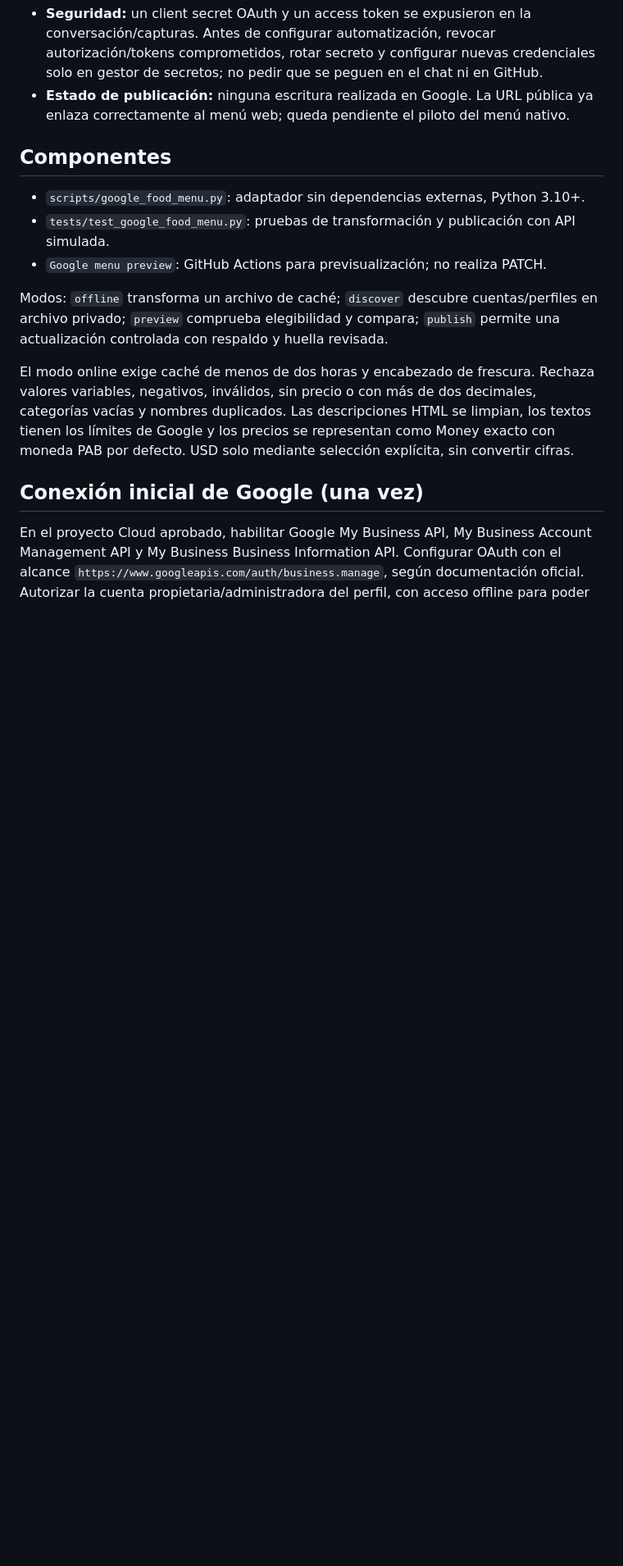
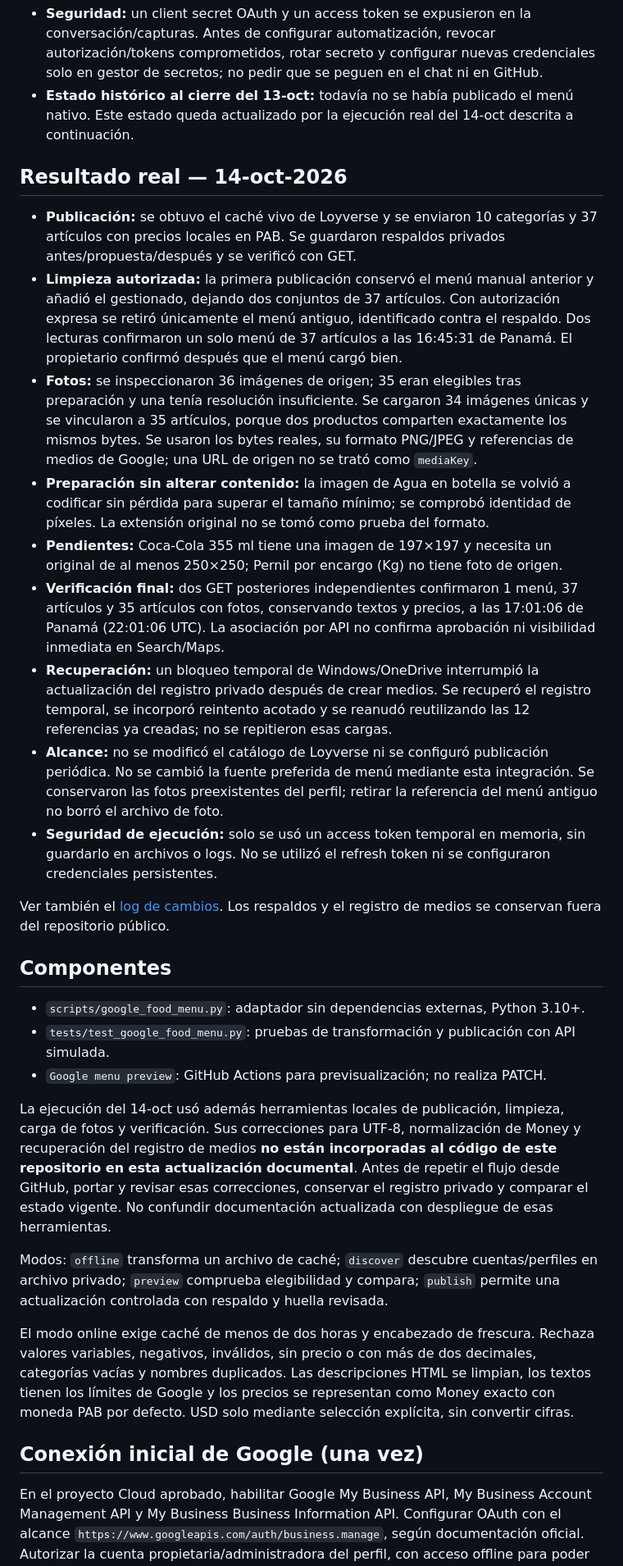
Before and after one commit to javierbeargrill-afk/javier-bear-grill-menu, a Markdown page: docs/GOOGLE-BUSINESS-PROFILE.md, the part around one of its changes. Shown at 82% size. Drawn GitHub-style; blank space fills up the shorter version.

Commit message:
docs: registrar publicación y fotos verificadas de Google

```diff
--- a/docs/GOOGLE-BUSINESS-PROFILE.md
+++ b/docs/GOOGLE-BUSINESS-PROFILE.md
@@ -18,11 +20,27 @@ Loyverse sigue siendo la fuente del catálogo. Se usa el mismo caché público q
 - **Seguridad:** un client secret OAuth y un access token se expusieron en la conversación/capturas. Antes de configurar automatización, revocar autorización/tokens comprometidos, rotar secreto y configurar nuevas credenciales solo en gestor de secretos; no pedir que se peguen en el chat ni en GitHub.
-- **Estado de publicación:** ninguna escritura realizada en Google. La URL pública ya enlaza correctamente al menú web; queda pendiente el piloto del menú nativo.
+- **Estado histórico al cierre del 13-oct:** todavía no se había publicado el menú nativo. Este estado queda actualizado por la ejecución real del 14-oct descrita a continuación.
+
+## Resultado real — 14-oct-2026
+
+- **Publicación:** se obtuvo el caché vivo de Loyverse y se enviaron 10 categorías y 37 artículos con precios locales en PAB. Se guardaron respaldos privados antes/propuesta/después y se verificó con GET.
+- **Limpieza autorizada:** la primera publicación conservó el menú manual anterior y añadió el gestionado, dejando dos conjuntos de 37 artículos. Con autorización expresa se retiró únicamente el menú antiguo, identificado contra el respaldo. Dos lecturas confirmaron un solo menú de 37 artículos a las 16:45:31 de Panamá. El propietario confirmó después que el menú cargó bien.
+- **Fotos:** se inspeccionaron 36 imágenes de origen; 35 eran elegibles tras preparación y una tenía resolución insuficiente. Se cargaron 34 imágenes únicas y se vincularon a 35 artículos, porque dos productos comparten exactamente los mismos bytes. Se usaron los bytes reales, su formato PNG/JPEG y referencias de medios de Google; una URL de origen no se trató como `mediaKey`.
+- **Preparación sin alterar contenido:** la imagen de Agua en botella se volvió a codificar sin pérdida para superar el tamaño mínimo; se comprobó identidad de píxeles. La extensión original no se tomó como prueba del formato.
+- **Pendientes:** Coca-Cola 355 ml tiene una imagen de 197×197 y necesita un original de al menos 250×250; Pernil por encargo (Kg) no tiene foto de origen.
+- **Verificación final:** dos GET posteriores independientes confirmaron 1 menú, 37 artículos y 35 artículos con fotos, conservando textos y precios, a las 17:01:06 de Panamá (22:01:06 UTC). La asociación por API no confirma aprobación ni visibilidad inmediata en Search/Maps.
+- **Recuperación:** un bloqueo temporal de Windows/OneDrive interrumpió la actualización del registro privado después de crear medios. Se recuperó el registro temporal, se incorporó reintento acotado y se reanudó reutilizando las 12 referencias ya creadas; no se repitieron esas cargas.
+- **Alcance:** no se modificó el catálogo de Loyverse ni se configuró publicación periódica. No se cambió la fuente preferida de menú mediante esta integración. Se conservaron las fotos preexistentes del perfil; retirar la referencia del menú antiguo no borró el archivo de foto.
+- **Seguridad de ejecución:** solo se usó un access token temporal en memoria, sin guardarlo en archivos o logs. No se utilizó el refresh token ni se configuraron credenciales persistentes.
+
+Ver también el [log de cambios](LOG-CAMBIOS.md). Los respaldos y el registro de medios se conservan fuera del repositorio público.
 
 ## Componentes
 
 - `scripts/google_food_menu.py`: adaptador sin dependencias externas, Python 3.10+.
 - `tests/test_google_food_menu.py`: pruebas de transformación y publicación con API simulada.
 - `Google menu preview`: GitHub Actions para previsualización; no realiza PATCH.
+
+La ejecución del 14-oct usó además herramientas locales de publicación, limpieza, carga de fotos y verificación. Sus correcciones para UTF-8, normalización de Money y recuperación del registro de medios **no están incorporadas al código de este repositorio en esta actualización documental**. Antes de repetir el flujo desde GitHub, portar y revisar esas correcciones, conservar el registro privado y comparar el estado vigente. No confundir documentación actualizada con despliegue de esas herramientas.
 
 Modos: `offline` transforma un archivo de caché; `discover` descubre cuentas/perfiles en archivo privado; `preview` comprueba elegibilidad y compara; `publish` permite una actualización controlada con respaldo y huella revisada.
 
```
Also changed, not shown: other parts of docs/GOOGLE-BUSINESS-PROFILE.md (+16 -8 lines).
